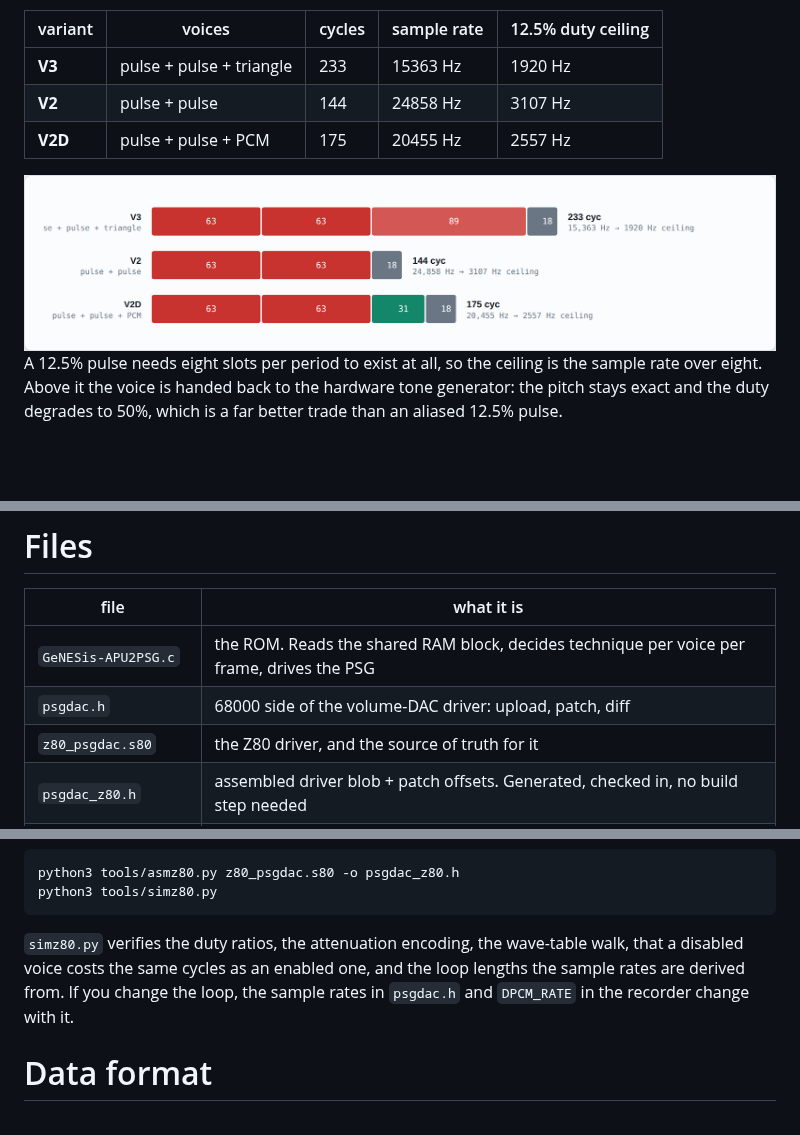
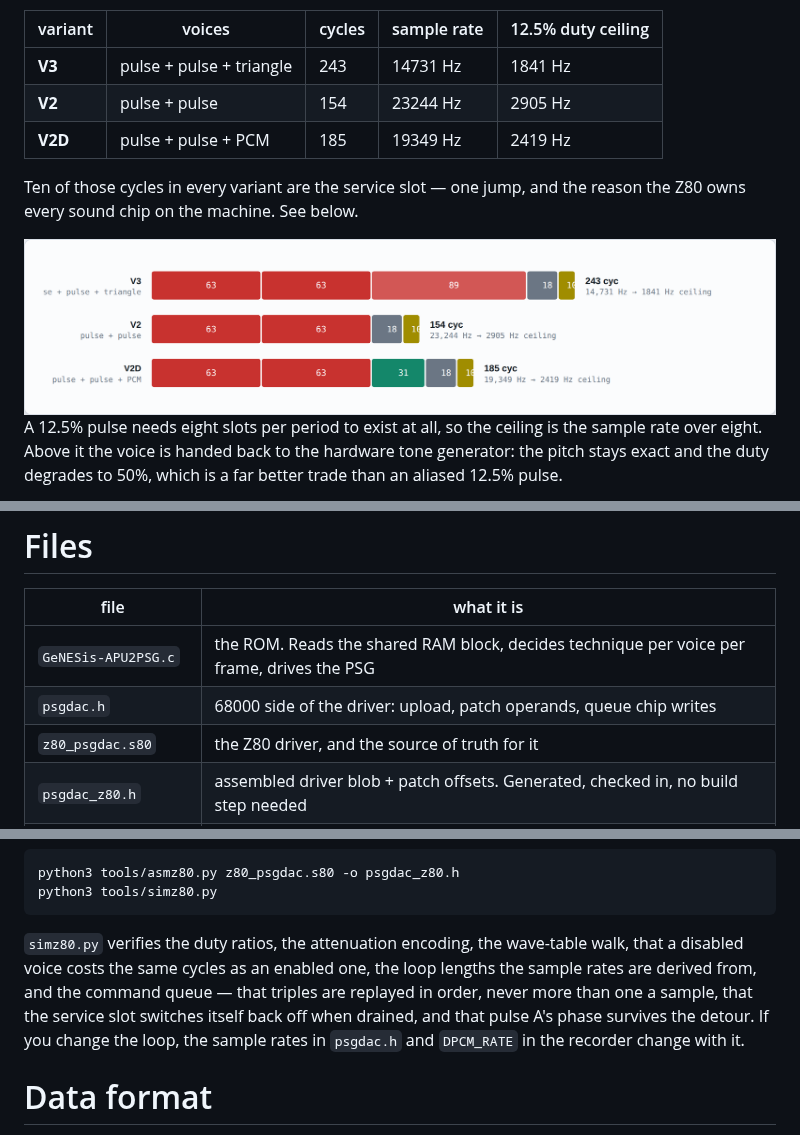
Before and after one commit to 1hedu/GeNESis-APU2PSG, a Markdown page: README.md, 3 parts joined by grey strips. GitHub-like rendering; pictures changed too: docs/loop-budget-light.png; blank space fills up the shorter version.

````diff
--- a/README.md
+++ b/README.md
@@ -67,9 +67,11 @@ Park the tone period at 0 so the channel outputs DC, then rewrite its attenuatio
 
 | variant | voices | cycles | sample rate | 12.5% duty ceiling |
 |---|---|---|---|---|
-| **V3**  | pulse + pulse + triangle | 233 | 15363 Hz | 1920 Hz |
-| **V2**  | pulse + pulse            | 144 | 24858 Hz | 3107 Hz |
-| **V2D** | pulse + pulse + PCM      | 175 | 20455 Hz | 2557 Hz |
+| **V3**  | pulse + pulse + triangle | 243 | 14731 Hz | 1841 Hz |
+| **V2**  | pulse + pulse            | 154 | 23244 Hz | 2905 Hz |
+| **V2D** | pulse + pulse + PCM      | 185 | 19349 Hz | 2419 Hz |
+
+Ten of those cycles in every variant are the service slot — one jump, and the reason the Z80 owns every sound chip on the machine. See below.
 
 <picture>
   <source media="(prefers-color-scheme: dark)" srcset="docs/loop-budget-dark.png">
@@ -159,7 +176,7 @@ MODE needs a 6-button pad. The on-screen readout shows which loop variant is run
 | file | what it is |
 |---|---|
 | `GeNESis-APU2PSG.c` | the ROM. Reads the shared RAM block, decides technique per voice per frame, drives the PSG |
-| `psgdac.h` | 68000 side of the volume-DAC driver: upload, patch, diff |
+| `psgdac.h` | 68000 side of the driver: upload, patch operands, queue chip writes |
 | `z80_psgdac.s80` | the Z80 driver, and the source of truth for it |
 | `psgdac_z80.h` | assembled driver blob + patch offsets. Generated, checked in, no build step needed |
 | `tools/asmz80.py` | a tiny dependency-free Z80 assembler, so the blob can be regenerated with stock Python |
@@ -174,7 +191,7 @@ python3 tools/asmz80.py z80_psgdac.s80 -o psgdac_z80.h
 python3 tools/simz80.py
 ```
 
-`simz80.py` verifies the duty ratios, the attenuation encoding, the wave-table walk, that a disabled voice costs the same cycles as an enabled one, and the loop lengths the sample rates are derived from. If you change the loop, the sample rates in `psgdac.h` and `DPCM_RATE` in the recorder change with it.
+`simz80.py` verifies the duty ratios, the attenuation encoding, the wave-table walk, that a disabled voice costs the same cycles as an enabled one, the loop lengths the sample rates are derived from, and the command queue — that triples are replayed in order, never more than one a sample, that the service slot switches itself back off when drained, and that pulse A's phase survives the detour. If you change the loop, the sample rates in `psgdac.h` and `DPCM_RATE` in the recorder change with it.
 
 
 # Data format
````
Also changed, not shown: other parts of README.md (+19 -4 lines), docs/crossover-dark.png, docs/crossover-light.png, docs/loop-budget-dark.png, docs/noise-coverage-dark.png, docs/noise-coverage-light.png, 8 other files.
